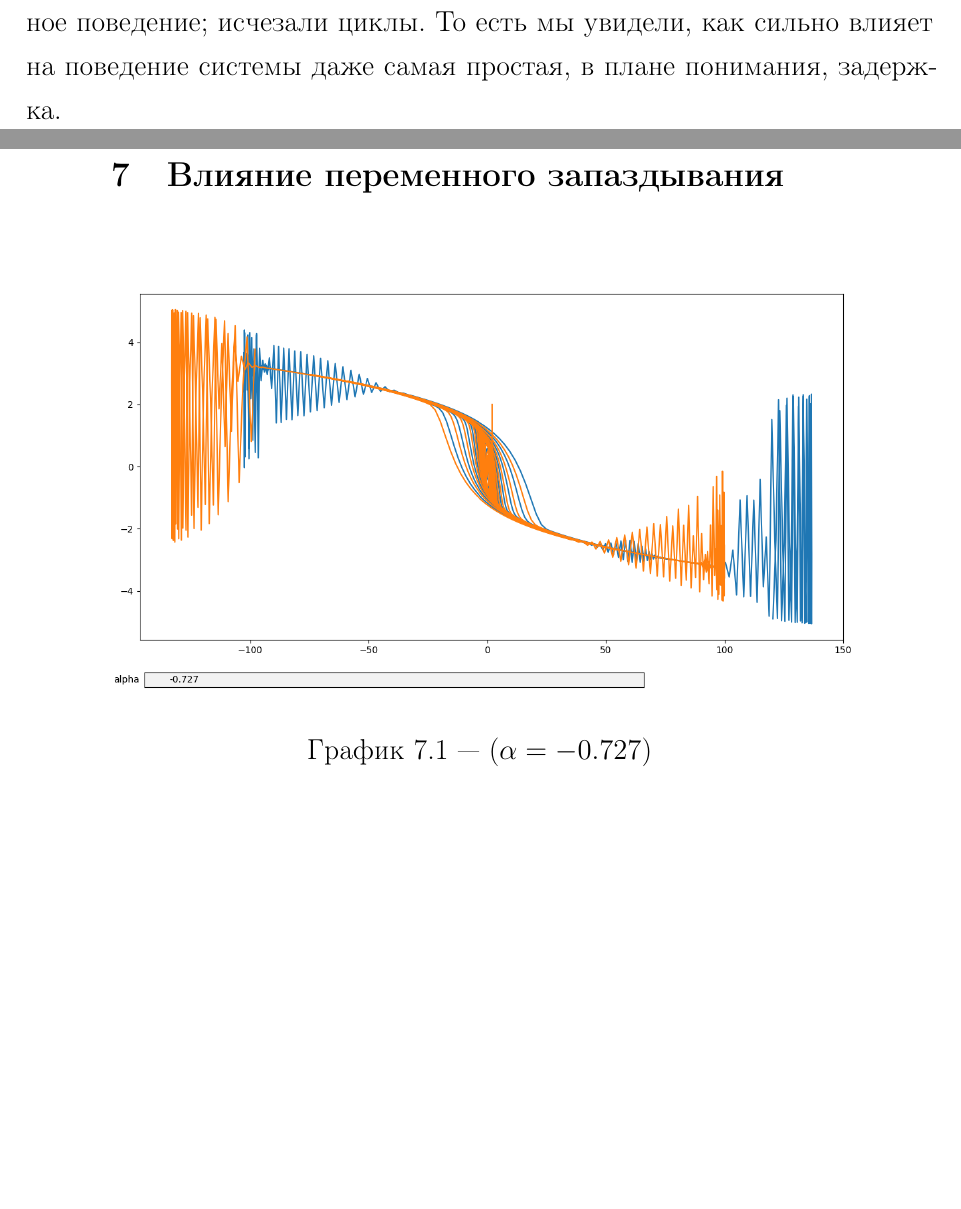
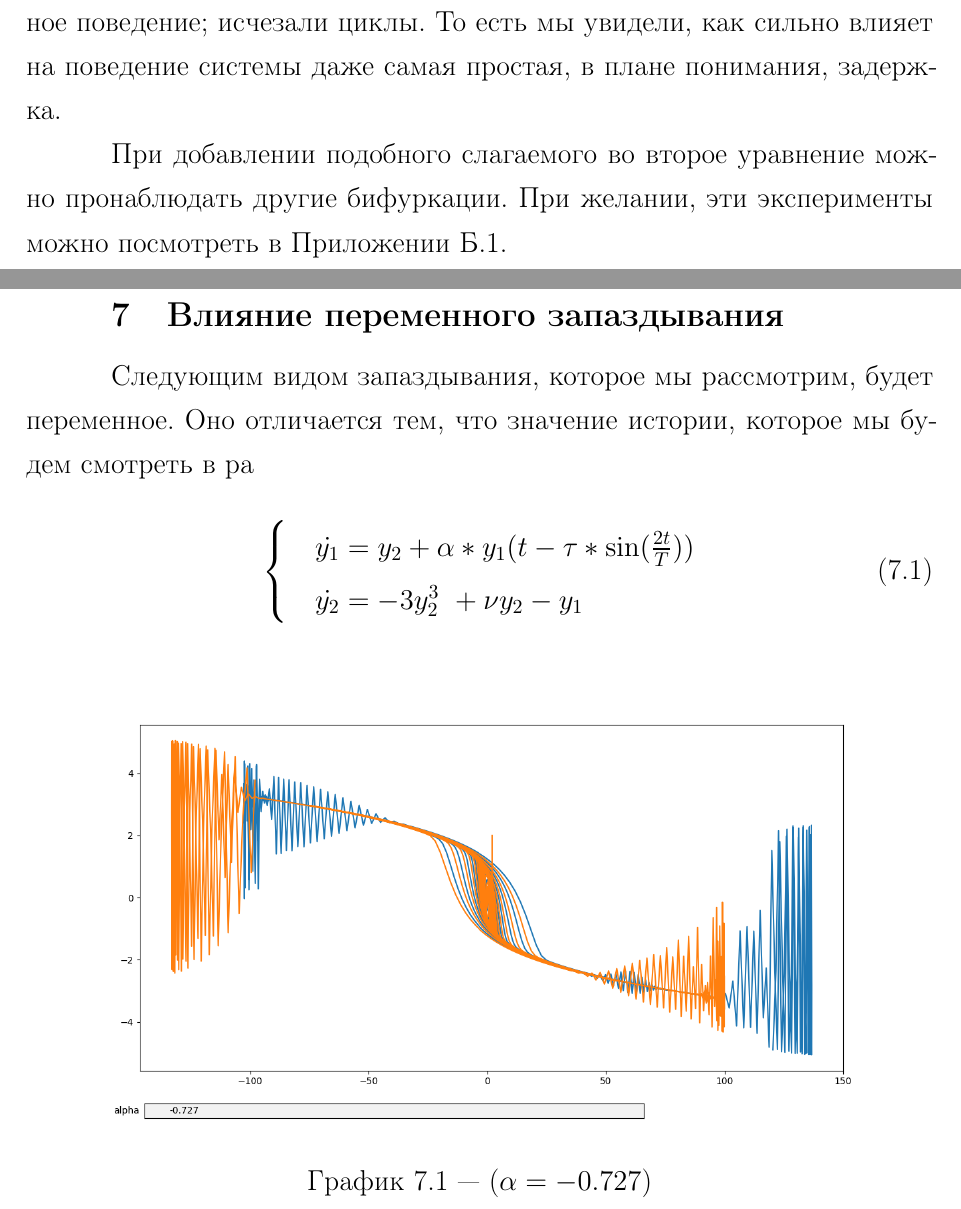
Before and after one commit to Suhoy95/CM-report, a LaTeX document (rpz.tex, which reads chapter-6.tex, chapter-7.tex): two parts of pages 24 and 25 of 64, joined at a grey line, cut so that both start at the same text, the shorter picture padded with empty space. Compiled offline with pdfLaTeX; a LaTeX package or settings file that is missing is left out.

Commit message:
begin 7 chapter

```diff
--- a/chapter-6.tex
+++ b/chapter-6.tex
@@ -123,3 +123,7 @@ $(0.1, 0.1)$ и от точки $(2, 2)$. Теперь же нам еще нуж
 проявлялось, своего рода, хаотичное поведение; исчезали циклы.
 То есть мы увидели, как сильно влияет на поведение системы
 даже самая простая, в плане понимания, задержка.
+
+При добавлении подобного слагаемого во второе уравнение можно
+пронаблюдать другие бифуркации. При желании, эти эксперименты
+можно посмотреть в Приложении \ref{app:const}.
--- a/chapter-7.tex
+++ b/chapter-7.tex
@@ -1,6 +1,15 @@
 \chapter{Влияние переменного запаздывания}
 
+Следующим видом запаздывания, которое мы рассмотрим, будет
+переменное. Оно отличается тем, что значение истории,
+которое мы будем смотреть в ра
 
+\begin{equation}\label{lab6:eq3}
+  \begin{cases}
+      &\dot{y_1} = y_2 + \alpha * y_1(t-\tau*\sin(\frac{2t}{T}))\\
+      &\dot{y_2} = -3y_2^3\ + \nu y_2 - y_1
+  \end{cases}
+\end{equation}
 
 \myImage{($\alpha = -0.727$)}{7_y1_-0_727}{lab7:y1:1}
 \myImage{($\alpha = -0.42$)}{7_y1_-0_42}{lab7:y1:2}
```
Also changed, not shown: appendix-cases.tex (+2 -2 lines).
